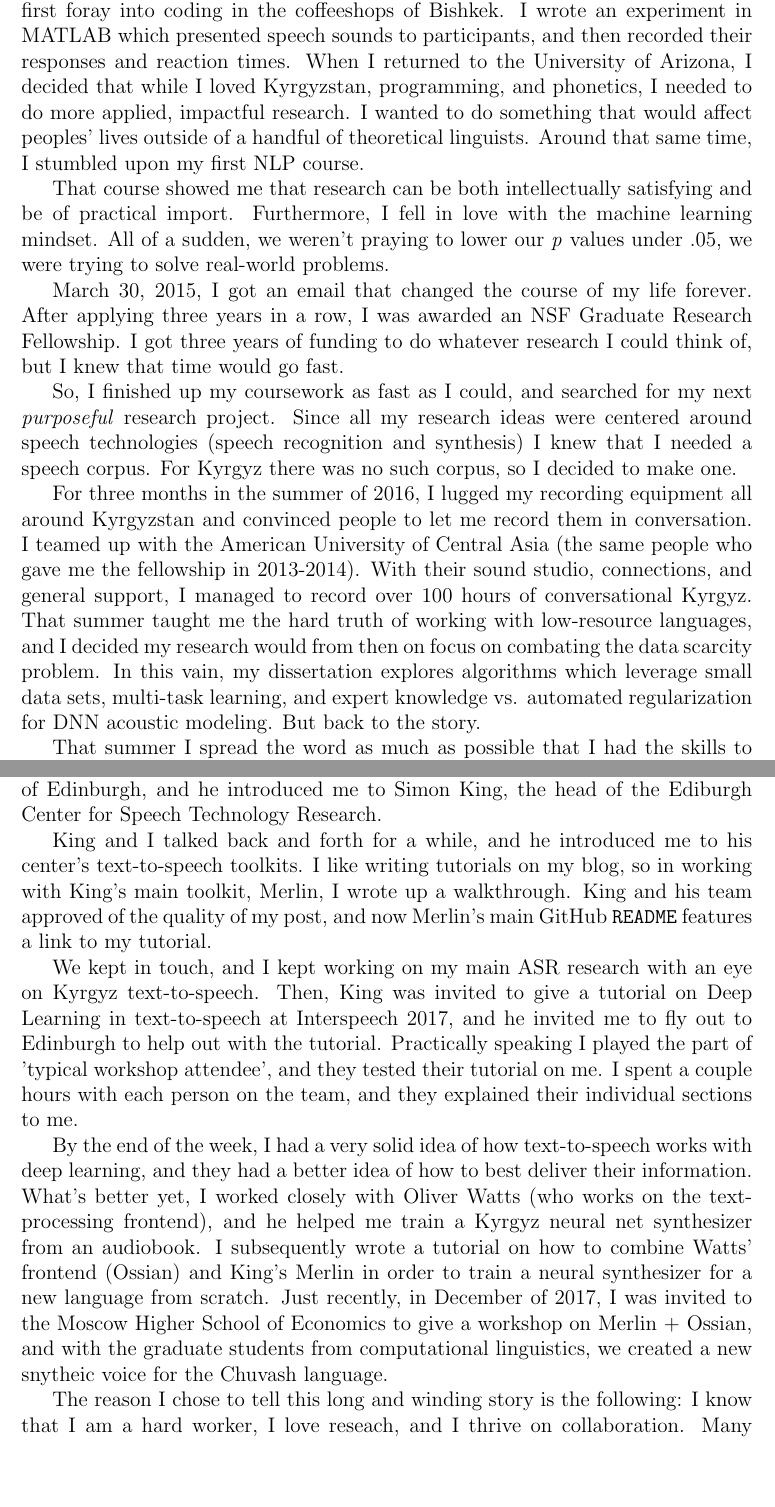
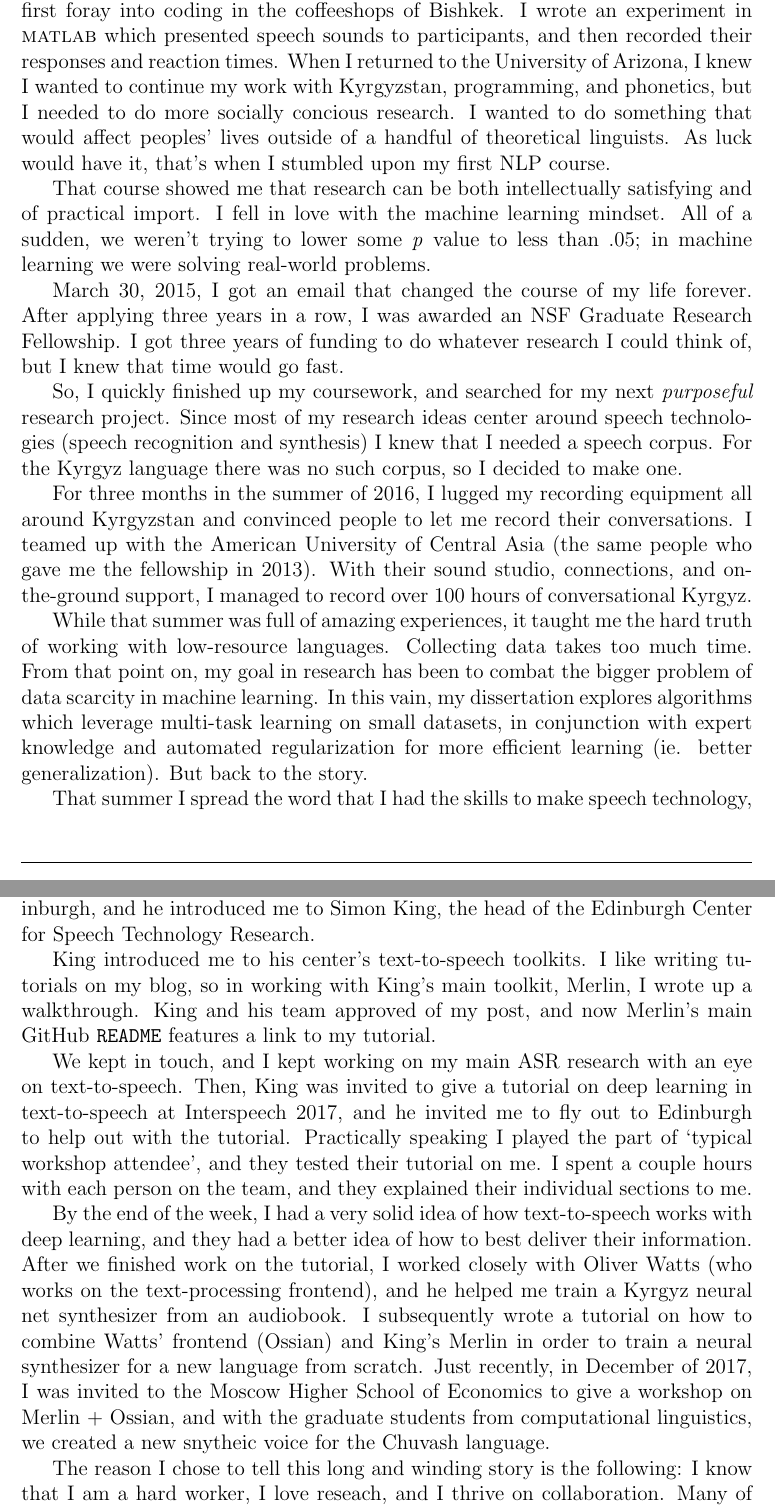
Before and after one commit to JRMeyer/basic-latex-template, a LaTeX document (google-brain.tex): two parts of pages 1 and 2 of 3, joined at a grey line, cut so that both start at the same text, the shorter picture padded with empty space. Compiled offline with pdfLaTeX.

Commit message:
last changes

```diff
--- a/google-brain.tex
+++ b/google-brain.tex
@@ -27,25 +27,27 @@ When I think back to that day, I don't think about the lights, my pants, or Russ
 
-I first went to Kyrgyzstan in the Fall of 2013 to start a 10-month long research fellowship on the phonetics of the Kyrgyz language. Funny enough, I started my first foray into coding in the coffeeshops of Bishkek. I wrote an experiment in MATLAB which presented speech sounds to participants, and then recorded their responses and reaction times. When I returned to the University of Arizona, I decided that while I loved Kyrgyzstan, programming, and phonetics, I needed to do more applied, impactful research. I wanted to do something that would affect peoples' lives outside of a handful of theoretical linguists. Around that same time, I stumbled upon my first NLP course.
+I first went to Kyrgyzstan in the Fall of 2013 to start a 10-month long research fellowship on the phonetics of the Kyrgyz language. Funny enough, I started my first foray into coding in the coffeeshops of Bishkek. I wrote an experiment in \textsc{matlab} which presented speech sounds to participants, and then recorded their responses and reaction times. When I returned to the University of Arizona, I knew I wanted to continue my work with Kyrgyzstan, programming, and phonetics, but I needed to do more socially concious research. I wanted to do something that would affect peoples' lives outside of a handful of theoretical linguists. As luck would have it, that's when I stumbled upon my first NLP course.
 
-That course showed me that research can be both intellectually satisfying and be of practical import. Furthermore, I fell in love with the machine learning mindset. All of a sudden, we weren't praying to lower our \textit{p} values under $.05$, we were trying to solve real-world problems.
+That course showed me that research can be both intellectually satisfying and of practical import. I fell in love with the machine learning mindset. All of a sudden, we weren't trying to lower some \textit{p} value to less than $.05$; in machine learning we were solving real-world problems.
 
 March 30, 2015, I got an email that changed the course of my life forever. After applying three years in a row, I was awarded an NSF Graduate Research Fellowship. I got three years of funding to do whatever research I could think of, but I knew that time would go fast.
 
-So, I finished up my coursework as fast as I could, and searched for my next \textit{purposeful} research project. Since all my research ideas were centered around speech technologies (speech recognition and synthesis) I knew that I needed a speech corpus. For Kyrgyz there was no such corpus, so I decided to make one.
+So, I quickly finished up my coursework, and searched for my next \textit{purposeful} research project. Since most of my research ideas center around speech technologies (speech recognition and synthesis) I knew that I needed a speech corpus. For the Kyrgyz language there was no such corpus, so I decided to make one.
 
-For three months in the summer of 2016, I lugged my recording equipment all around Kyrgyzstan and convinced people to let me record them in conversation. I teamed up with the American University of Central Asia (the same people who gave me the fellowship in 2013-2014). With their sound studio, connections, and general support, I managed to record over 100 hours of conversational Kyrgyz. That summer taught me the hard truth of working with low-resource languages, and I decided my research would from then on focus on combating the data scarcity problem. In this vain, my dissertation explores algorithms which leverage small data sets, multi-task learning, and expert knowledge vs. automated regularization for DNN acoustic modeling. But back to the story.
+For three months in the summer of 2016, I lugged my recording equipment all around Kyrgyzstan and convinced people to let me record their conversations. I teamed up with the American University of Central Asia (the same people who gave me the fellowship in 2013). With their sound studio, connections, and on-the-ground support, I managed to record over 100 hours of conversational Kyrgyz.
 
-That summer I spread the word as much as possible that I had the skills to make speech technology, and I wanted to team up with a local organization on a project. One day sitting around the dinner table, a friend of a friend (Kamen Bonov) said to me he knew an organization for blind people that wanted a speech synthesizer. Two weeks later we had a working prototype, completely open-source (eSpeak NG), which could be plugged in to an open-source screen reading software (NVDA). After many hours of back-and-forth with the people from the blind organization who use NVDA, we had something passable, but far from human-like. The synthesizer I made is rule-based, but a statistical parametric speech synthesis system would be better.
+While that summer was full of amazing experiences, it taught me the hard truth of working with low-resource languages. Collecting data takes too much time. From that point on, my goal in research has been to combat the bigger problem of data scarcity in machine learning. In this vain, my dissertation explores algorithms which leverage multi-task learning on small datasets, in conjunction with expert knowledge and automated regularization for more efficient learning (ie. better generalization). But back to the story.
 
-I read some papers from Google Research on low-resource text-to-speech and decided to contact one of the main authors, Alexander Gutkin. I said I was looking for help to make an open-source synthesizer, so that Kyrgyz blind people could get easier access. He kindly replied that while he agrees the Central Asian languages need better tech coverage (from Google Translate in particular), they would not be able to work with me on any project which would be open-source. However, Gutkin recommended that I get in touch with the speech team at the University of Edinburgh, and he introduced me to Simon King, the head of the Ediburgh Center for Speech Technology Research.
+That summer I spread the word that I had the skills to make speech technology, and I wanted to collaborate with a local organization on a project. One day sitting around the dinner table, an acquiantance told me about a local organization for blind people that wanted a speech synthesizer. Two weeks later we had a working prototype, completely open-source (eSpeak NG), which could be plugged in to an open-source screen reading software (NVDA). After hours of back-and-forth with the blind Kyrgyz speakers, we had something passable, but far from human-like. This first synthesizer was rule-based, but I knew a neural network based system could be much better.
 
-King and I talked back and forth for a while, and he introduced me to his center's text-to-speech toolkits. I like writing tutorials on my blog, so in working with King's main toolkit, Merlin, I wrote up a walkthrough. King and his team approved of the quality of my post, and now Merlin's main GitHub \texttt{README} features a link to my tutorial.
+I read some papers from Google Research on low-resource text-to-speech and contacted one of the main authors, Alexander Gutkin. I said I wanted help to make an open-source synthesizer, so that Kyrgyz blind people could get easier access. He kindly replied that while he agrees the Central Asian languages need better coverage (from Google Translate in particular), they would not be able to work with me on any project which would be open-source. However, Gutkin recommended that I get in touch with the speech team at the University of Edinburgh, and he introduced me to Simon King, the head of the Edinburgh Center for Speech Technology Research.
 
-We kept in touch, and I kept working on my main ASR research with an eye on Kyrgyz text-to-speech. Then, King was invited to give a tutorial on Deep Learning in text-to-speech at Interspeech 2017, and he invited me to fly out to Edinburgh to help out with the tutorial. Practically speaking I played the part of 'typical workshop attendee', and they tested their tutorial on me. I spent a couple hours with each person on the team, and they explained their individual sections to me.
+King introduced me to his center's text-to-speech toolkits. I like writing tutorials on my blog, so in working with King's main toolkit, Merlin, I wrote up a walkthrough. King and his team approved of my post, and now Merlin's main GitHub \texttt{README} features a link to my tutorial.
 
-By the end of the week, I had a very solid idea of how text-to-speech works with deep learning, and they had a better idea of how to best deliver their information. What's better yet, I worked closely with Oliver Watts (who works on the text-processing frontend), and he helped me train a Kyrgyz neural net synthesizer from an audiobook. I subsequently wrote a tutorial on how to combine Watts' frontend (Ossian) and King's Merlin in order to train a neural synthesizer for a new language from scratch. Just recently, in December of 2017, I was invited to the Moscow Higher School of Economics to give a workshop on Merlin + Ossian, and with the graduate students from computational linguistics, we created a new snytheic voice for the Chuvash language.
+We kept in touch, and I kept working on my main ASR research with an eye on text-to-speech. Then, King was invited to give a tutorial on deep learning in text-to-speech at Interspeech 2017, and he invited me to fly out to Edinburgh to help out with the tutorial. Practically speaking I played the part of `typical workshop attendee', and they tested their tutorial on me. I spent a couple hours with each person on the team, and they explained their individual sections to me.
 
-The reason I chose to tell this long and winding story is the following: I know that I am a hard worker, I love reseach, and I thrive on collaboration. Many of these details and more you will find in my CV, but their context is not. My research continually evolves, and my projects spur from older projects, and my collaborations spur from past collaborations. As a Google AI Resident, I will bring this same dedication and collaborative spirit along with me.
+By the end of the week, I had a very solid idea of how text-to-speech works with deep learning, and they had a better idea of how to best deliver their information. After we finished work on the tutorial, I worked closely with Oliver Watts (who works on the text-processing frontend), and he helped me train a Kyrgyz neural net synthesizer from an audiobook. I subsequently wrote a tutorial on how to combine Watts' frontend (Ossian) and King's Merlin in order to train a neural synthesizer for a new language from scratch. Just recently, in December of 2017, I was invited to the Moscow Higher School of Economics to give a workshop on Merlin + Ossian, and with the graduate students from computational linguistics, we created a new snytheic voice for the Chuvash language.
+
+The reason I chose to tell this long and winding story is the following: I know that I am a hard worker, I love reseach, and I thrive on collaboration. Many of these details and more you will find in my CV, but their context is not. My research continually evolves, my projects spur from old projects, and my collaborations spur from past collaborations. As a Google AI Resident, I will bring this same dedication and collaborative spirit along with me. Moving forward, I want to push myself to the next level in machine learning research. The Google AI residency will provide me with the mentorships and resources to do just that.
 
 \subsection*{Checking off boxes}
 
```
Also changed, not shown: google-brain.pdf (deleted), google-brain.tex (10 more changed lines), 2 other files.
